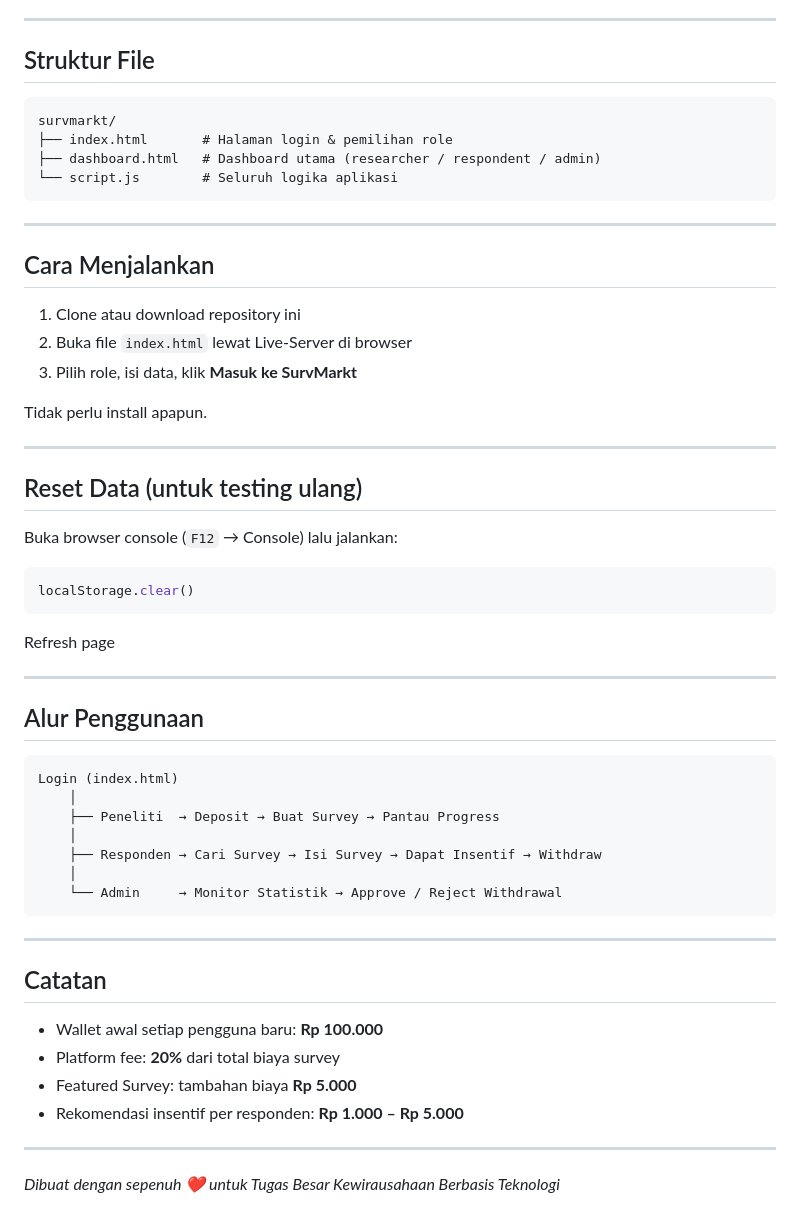
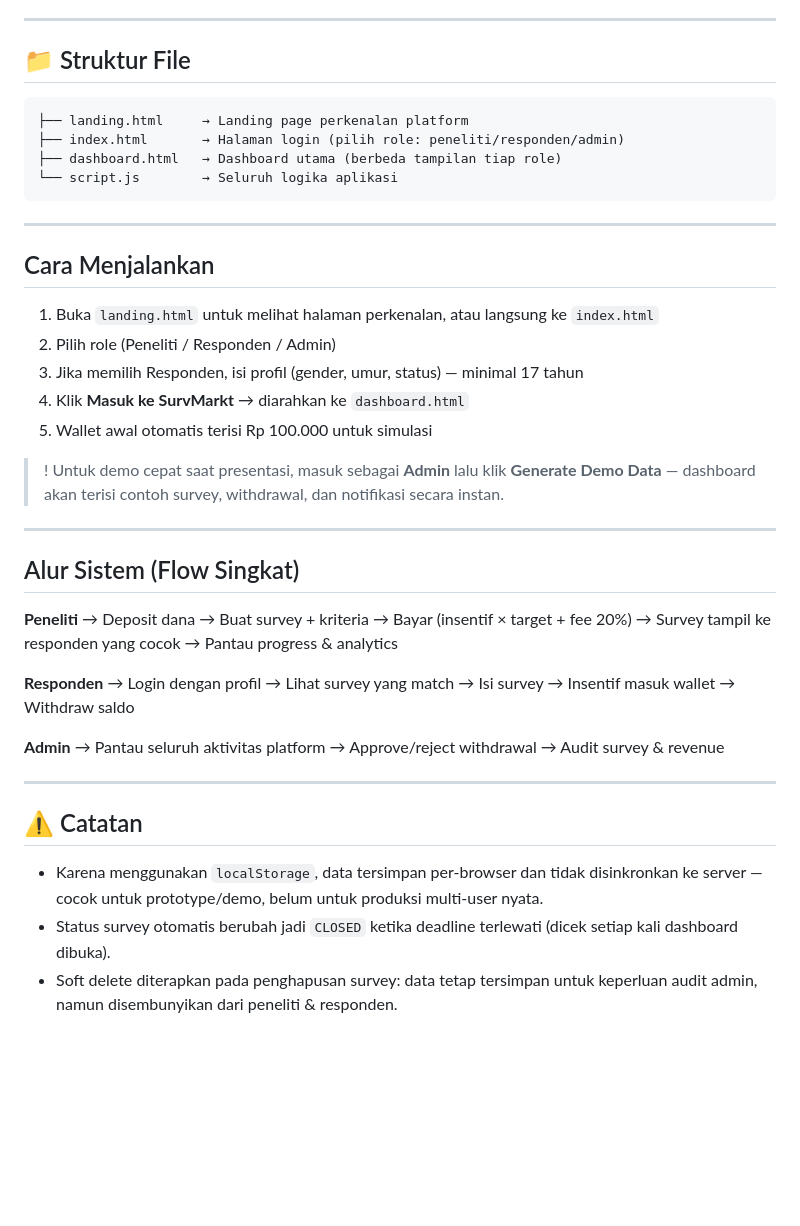
Before and after one commit to jekpapij/SurvMarkt, a Markdown page: README.md, the part around one of its changes. Rendered like a GitHub page; blank space fills up the shorter version.

````diff
--- a/README.md
+++ b/README.md
@@ -63,59 +67,41 @@ Implementasi Backend database in-progress.
 
 ---
 
-##  Struktur File
+## 📁 Struktur File
 
 ```
-survmarkt/
-├── index.html       # Halaman login & pemilihan role
-├── dashboard.html   # Dashboard utama (researcher / respondent / admin)
-└── script.js        # Seluruh logika aplikasi
+├── landing.html     → Landing page perkenalan platform
+├── index.html       → Halaman login (pilih role: peneliti/responden/admin)
+├── dashboard.html   → Dashboard utama (berbeda tampilan tiap role)
+└── script.js        → Seluruh logika aplikasi
 ```
 
 ---
 
 ##  Cara Menjalankan
 
-1. Clone atau download repository ini
-2. Buka file `index.html` lewat Live-Server di browser
-3. Pilih role, isi data, klik **Masuk ke SurvMarkt**
+1. Buka `landing.html` untuk melihat halaman perkenalan, atau langsung ke `index.html`
+2. Pilih role (Peneliti / Responden / Admin)
+3. Jika memilih Responden, isi profil (gender, umur, status) — minimal 17 tahun
+4. Klik **Masuk ke SurvMarkt** → diarahkan ke `dashboard.html`
+5. Wallet awal otomatis terisi Rp 100.000 untuk simulasi
 
-Tidak perlu install apapun.
+> ! Untuk demo cepat saat presentasi, masuk sebagai **Admin** lalu klik **Generate Demo Data** — dashboard akan terisi contoh survey, withdrawal, dan notifikasi secara instan.
 
 ---
 
-##  Reset Data (untuk testing ulang)
+##  Alur Sistem (Flow Singkat)
 
-Buka browser console (`F12` → Console) lalu jalankan:
+**Peneliti** → Deposit dana → Buat survey + kriteria → Bayar (insentif × target + fee 20%) → Survey tampil ke responden yang cocok → Pantau progress & analytics
 
-```js
-localStorage.clear()
-```
-Refresh page
+**Responden** → Login dengan profil → Lihat survey yang match → Isi survey → Insentif masuk wallet → Withdraw saldo
+
+**Admin** → Pantau seluruh aktivitas platform → Approve/reject withdrawal → Audit survey & revenue
 
 ---
 
-##  Alur Penggunaan
+## ⚠️ Catatan
 
-```
-Login (index.html)
-    │
-    ├── Peneliti  → Deposit → Buat Survey → Pantau Progress
-    │
-    ├── Responden → Cari Survey → Isi Survey → Dapat Insentif → Withdraw
-    │
-    └── Admin     → Monitor Statistik → Approve / Reject Withdrawal
-```
-
----
-
-##  Catatan
-
-- Wallet awal setiap pengguna baru: **Rp 100.000**
-- Platform fee: **20%** dari total biaya survey
-- Featured Survey: tambahan biaya **Rp 5.000**
-- Rekomendasi insentif per responden: **Rp 1.000 – Rp 5.000**
-
----
-
-*Dibuat dengan sepenuh ❤️ untuk Tugas Besar Kewirausahaan Berbasis Teknologi*
+- Karena menggunakan `localStorage`, data tersimpan per-browser dan tidak disinkronkan ke server — cocok untuk prototype/demo, belum untuk produksi multi-user nyata.
+- Status survey otomatis berubah jadi `CLOSED` ketika deadline terlewati (dicek setiap kali dashboard dibuka).
+- Soft delete diterapkan pada penghapusan survey: data tetap tersimpan untuk keperluan audit admin, namun disembunyikan dari peneliti & responden.
````
Also changed, not shown: other parts of README.md (+42 -38 lines).
